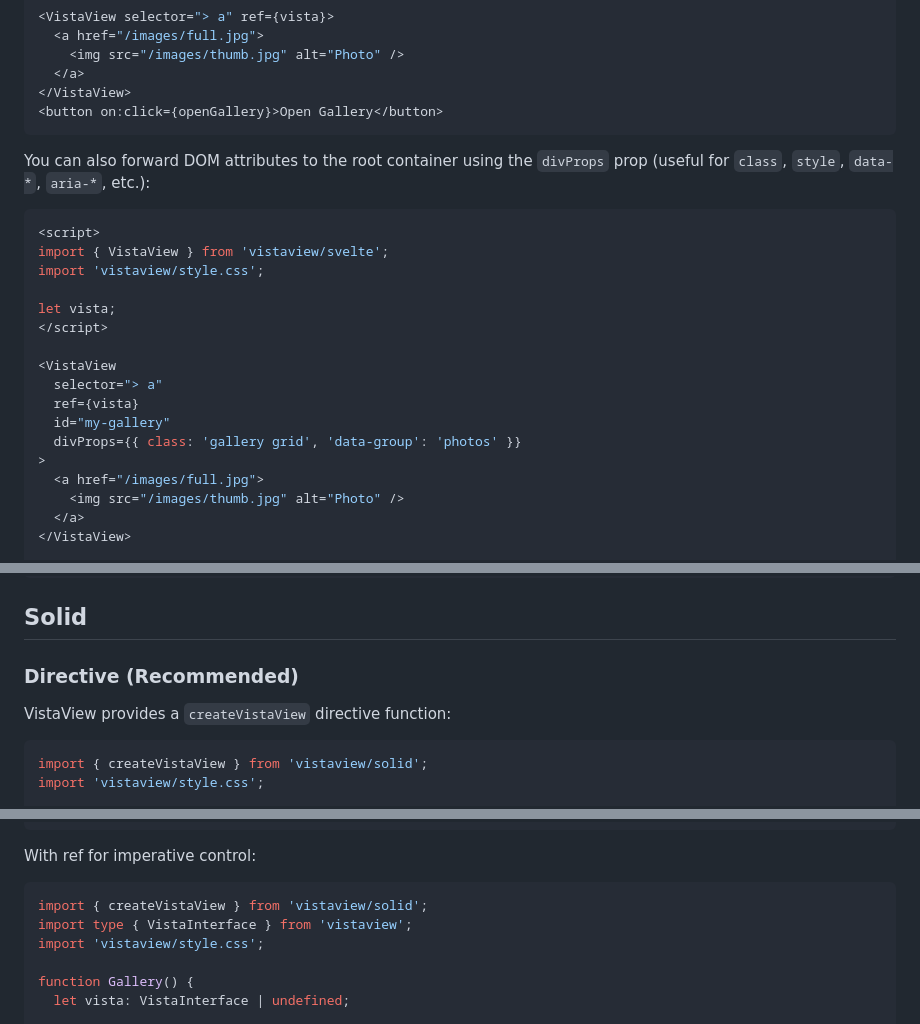
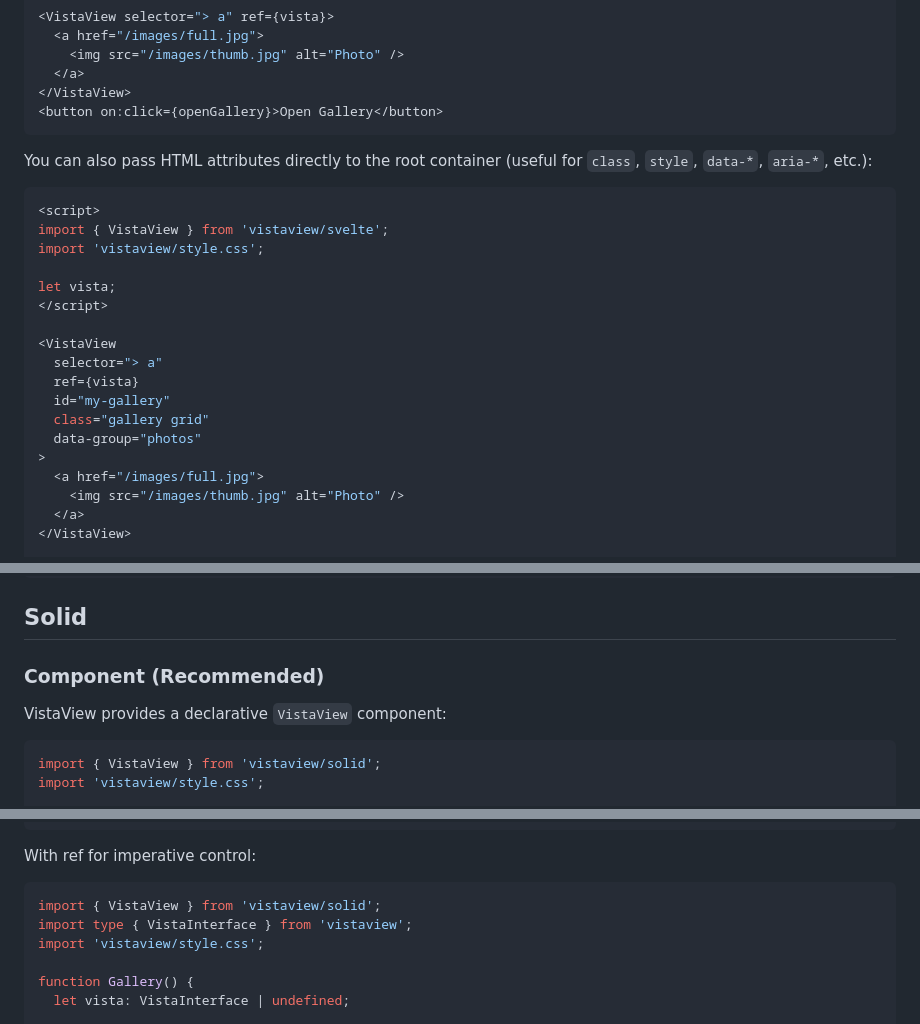
Before and after one commit to juji/vistaview, a Markdown page: framework-integration.md, 3 parts joined by grey strips. Drawn GitHub-style.

Commit message:
docs: update framework integration guide
- Add VistaView component documentation for Solid.js
- Update Svelte section to reflect new API without divProps
- Ensure consistency across all framework examples

````diff
--- a/framework-integration.md
+++ b/framework-integration.md
@@ -186,7 +186,7 @@ const openGallery = () => {
 <button on:click={openGallery}>Open Gallery</button>
 ```
 
-You can also forward DOM attributes to the root container using the `divProps` prop (useful for `class`, `style`, `data-*`, `aria-*`, etc.):
+You can also pass HTML attributes directly to the root container (useful for `class`, `style`, `data-*`, `aria-*`, etc.):
 
 ```svelte
 <script>
@@ -200,7 +200,8 @@ let vista;
   selector="> a"
   ref={vista}
   id="my-gallery"
-  divProps={{ class: 'gallery grid', 'data-group': 'photos' }}
+  class="gallery grid"
+  data-group="photos"
 >
   <a href="/images/full.jpg">
     <img src="/images/thumb.jpg" alt="Photo" />
@@ -235,12 +236,12 @@ const vista = useVistaView({
 
 ## Solid
 
-### Directive (Recommended)
+### Component (Recommended)
 
-VistaView provides a `createVistaView` directive function:
+VistaView provides a declarative `VistaView` component:
 
 ```tsx
-import { createVistaView } from 'vistaview/solid';
+import { VistaView } from 'vistaview/solid';
 import 'vistaview/style.css';
 
 function Gallery() {
@@ -257,7 +258,7 @@ function Gallery() {
 With ref for imperative control:
 
 ```tsx
-import { createVistaView } from 'vistaview/solid';
+import { VistaView } from 'vistaview/solid';
 import type { VistaInterface } from 'vistaview';
 import 'vistaview/style.css';
 
````
Also changed, not shown: other parts of framework-integration.md (+4 -4 lines).
